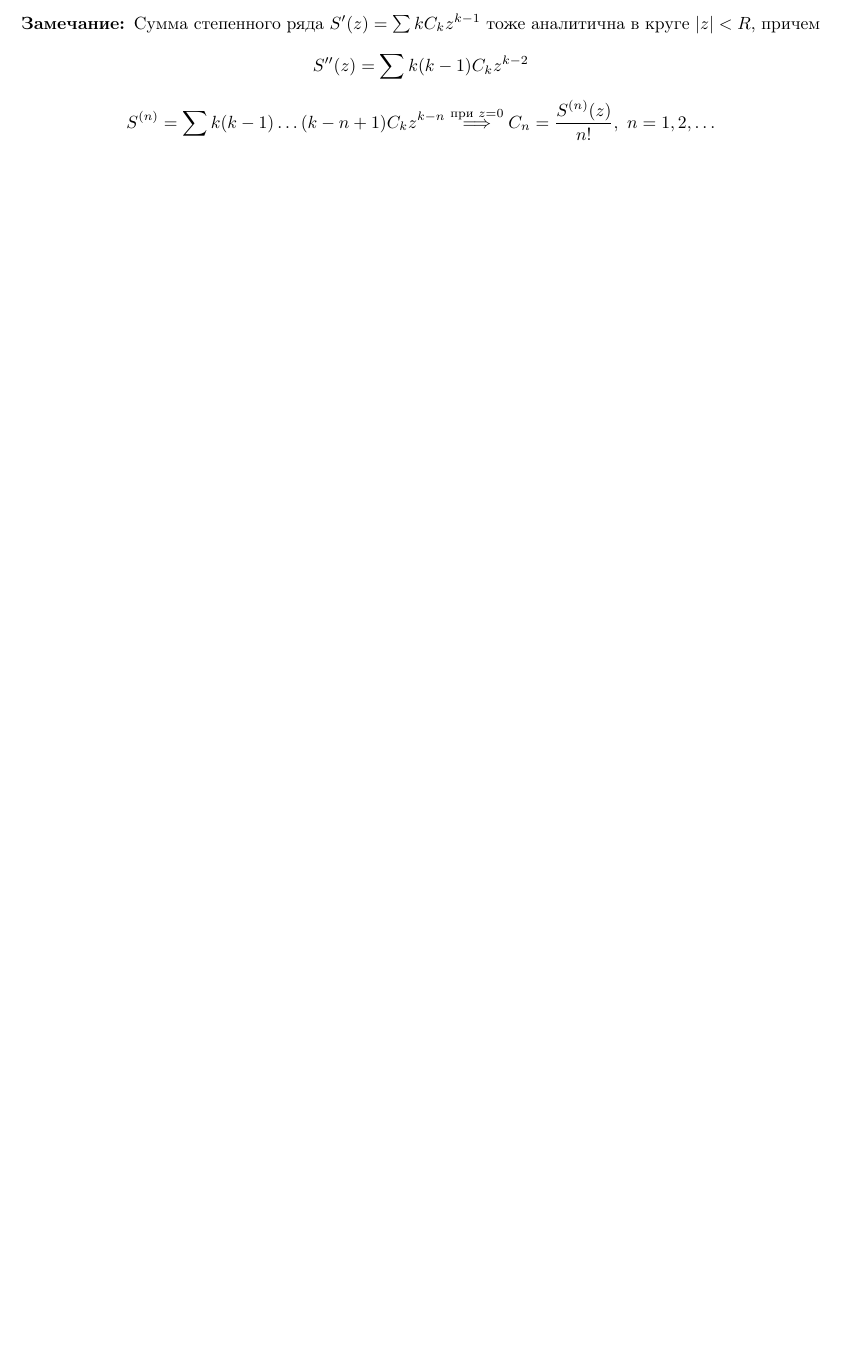
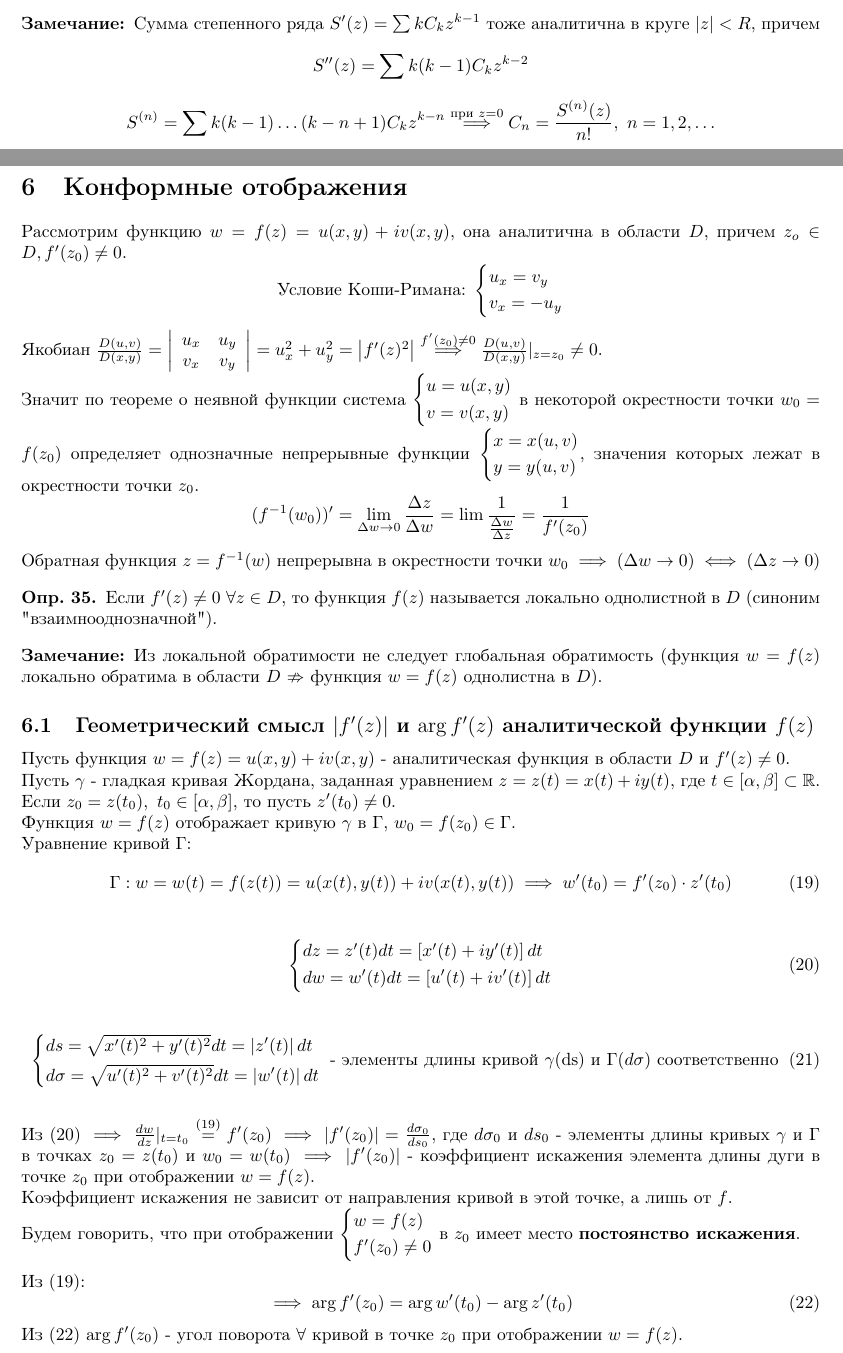
Before and after one commit to Ivan-Timoshenko/NSU-3Semester-TFCV, a LaTeX document (main.tex, which reads Lect5.tex): part of page 17 of 17 before the commit and two parts of pages 17 and 18 of 19 after it, the two joined at a grey line, cut so that both start at the same text, the shorter picture padded with empty space. Compiled offline with pdfLaTeX.

Commit message:
Lectures on 29.10

```diff
--- a/Lect5.tex
+++ b/Lect5.tex
@@ -1,7 +1,64 @@
-\section{Многообразия в $\mathbb{R}^n$}
+\section{Конформные отображения}
+    Рассмотрим функцию $w = f(z) = u(x,y) + iv(x,y)$, она аналитична в области $D$,
+    причем  $z_o \in D, f'(z_0) \neq 0$.
+    \[\text{Условие Коши-Римана: } \begin{cases*}
+        u_x = v_y \\ v_x = - u_y
+    \end{cases*}\]
+    Якобиан $\frac{D(u, v)}{D(x, y)} = \left| \begin{array}{cc}
+        u_x & u_y \\ v_x & v_y
+    \end{array}\right| = u_x^2 + u_y^2 = \left| f'(z)^2\right| \overset{f'(z_0)\neq 0}{\implies} \frac{D(u,v)}{D(x,y)}|_{z=z_0} \neq 0$.\\
+    Значит по теореме о неявной функции система $\begin{cases*}
+        u = u(x,y) \\ v = v(x,y)
+    \end{cases*}$ в некоторой окрестности точки $w_0 = f(z_0)$ определяет однозначные непрерывные функции $\begin{cases*}
+        x = x(u,v) \\ y = y(u, v)
+    \end{cases*}$, значения которых лежат в окрестности точки $z_0$.
+    \[(f^{-1}(w_0))' = \lim_{\Delta w \to 0}\frac{\Delta z}{\Delta w} = \lim \frac{1}{\frac{\Delta w}{\Delta z}} = \frac{1}{f'(z_0)}\]
+    Обратная функция $z = f^{-1}(w)$ непрерывна в окрестности точки $w_0 \implies (\Delta w \to 0) \iff (\Delta z \to 0)$
 
 \begin{definition}
-    Пусть $M$ - метрическое пространство (необязательно подмножество в $\mathbb{R}^n$). $M$ является $k$-мерным мноогобразием без края,
-    если $\forall p \in M$ у точки $p \ \exists $ окрестность $U_p \open M$ гомеоморфная открытому шару в $\mathbb{R}^k$.
+    Если $f'(z) \neq 0 \ \forall z \in D$, то функция $f(z)$ называется локально однолистной в $D$ (синоним "взаимнооднозначной").
 \end{definition}
 
+\begin{note}
+    Из локальной обратимости не следует глобальная обратимость (функция $w = f(z)$ локально обратима в области $D$ $\nRightarrow$ функция $w = f(z)$ однолистна в $D$).
+\end{note}
+
+\subsection{Геометрический смысл $\left|f'(z)\right|$ и $\arg f'(z)$ аналитической функции $f(z)$}
+Пусть функция $w = f(z) = u(x,y) + iv(x,y)$ - аналитическая функция в области $D$ и $f'(z) \neq 0$. \\
+Пусть $\gamma$ - гладкая кривая Жордана, заданная уравнением $z = z(t) = x(t) + iy(t)$, где $t \in [\alpha, \beta] \subset \mathbb{R}$. Если $z_0 = z(t_0), \ t_0 \in [\alpha, \beta]$, то пусть $z'(t_0) \neq 0$. \\
+Функция $w = f(z)$ отображает кривую $\gamma$ в $\Gamma$, $w_0 = f(z_0) \in \Gamma$.\\
+Уравнение кривой $\Gamma$:
+\begin{equation}
+    \label{gamma_equation}
+    \Gamma: w = w(t) = f(z(t)) = u(x(t), y(t)) + iv(x(t), y(t)) \implies w'(t_0) = f'(z_0)\cdot z'(t_0)
+\end{equation}
+
+\begin{equation}
+    \label{diffs1}
+    \begin{cases*}
+        dz = z'(t)dt = \left[x'(t) + iy'(t)\right]dt \\
+        dw = w'(t)dt = \left[u'(t) + iv'(t)\right]dt
+    \end{cases*}
+\end{equation}
+
+\begin{equation}
+    \begin{cases*}
+        ds = \sqrt{x'(t)^2 + y'(t)^2}dt = \left|z'(t)\right|dt \\
+        d\sigma = \sqrt{u'(t)^2 + v'(t)^2}dt = \left|w'(t)\right|dt
+    \end{cases*} \text{ - элементы длины кривой $\gamma$(ds) и $\Gamma(d\sigma)$ соответственно}
+\end{equation}
+
+Из \eqref{diffs1} $\implies \frac{dw}{dz}|_{t=t_0} \overset{\eqref{gamma_equation}}{=}f'(z_0) \implies \left|f'(z_0)\right| = \frac{d\sigma_0}{ds_0}$, где $d\sigma_0$ и $ds_0$ - элементы длины кривых
+$\gamma$ и $\Gamma$ в точках $z_0 = z(t_0)$ и $w_0 = w(t_0) \implies \left| f'(z_0)\right|$ - коэффициент искажения элемента длины дуги
+в точке $z_0$ при отображении $w = f(z)$. \\
+Коэффициент искажения не зависит от направления кривой в этой точке, а лишь от $f$.\\
+Будем говорить, что при отображении $\begin{cases*}
+    w = f(z) \\ f'(z_0) \neq 0
+\end{cases*}$ в $z_0$ имеет место \textbf{постоянство искажения}.
+
+Из \eqref{gamma_equation}:
+\begin{equation}
+    \label{angle_constancy}
+    \implies \arg f'(z_0) = \arg w'(t_0) - \arg z'(t_0)
+\end{equation}
+Из \eqref{angle_constancy} $\arg f'(z_0)$ - угол поворота $\forall$ кривой в точке $z_0$ при отображении $w=f(z)$.
```
Also changed, not shown: main.tex (+1 -0 lines), Lect4.tex (line endings or trailing spaces), main.pdf, Lect5.tex (99 more changed lines), 1 other file.
